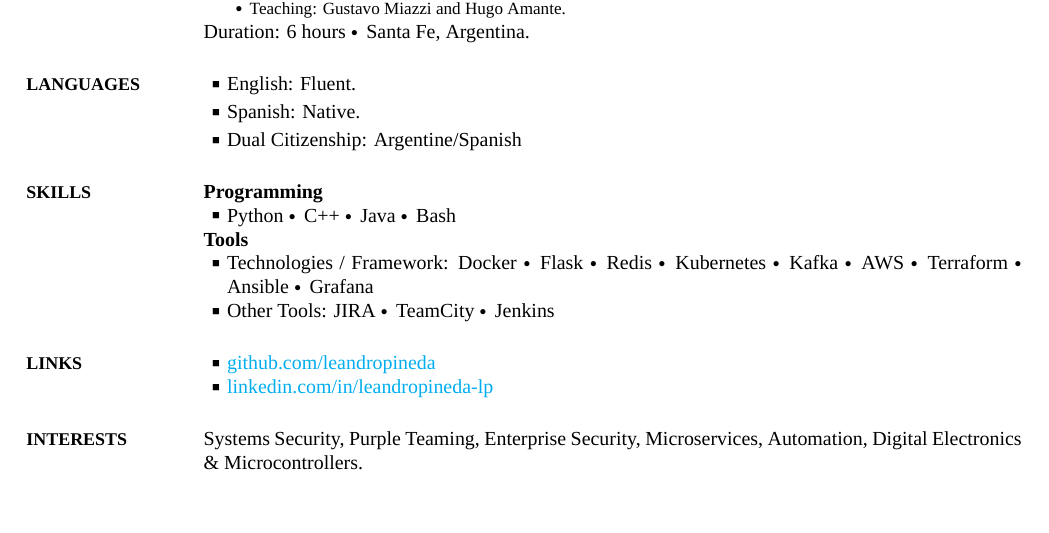
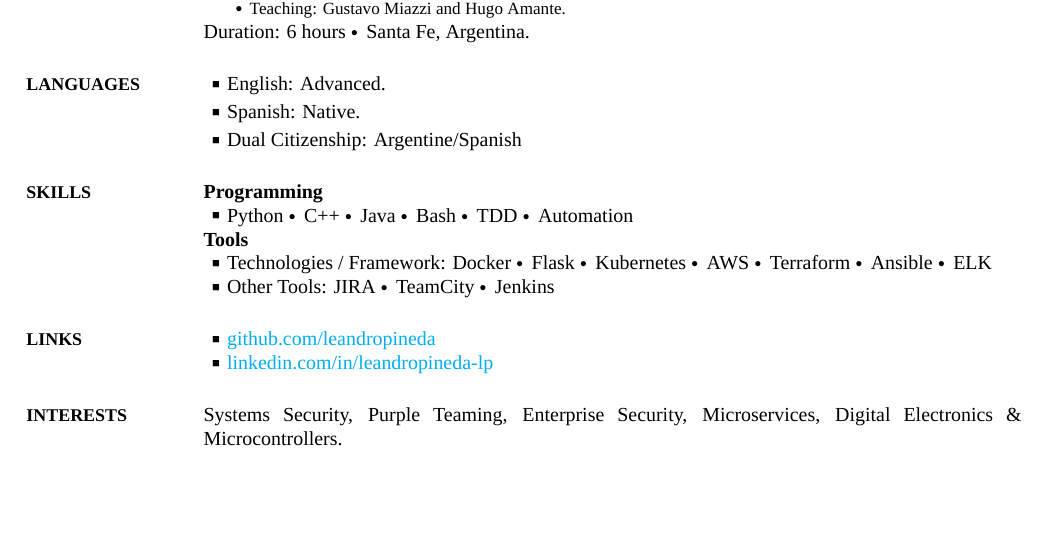
Before and after one commit to leandropineda/curriculum-vitae, a LaTeX CV (cv-largo-eng/CV.tex): part of page 3 of 3, cut so that both start at the same text. The pictures show the PDF file cv-largo-eng/CV.pdf that the author committed with the source.

Commit message:
Updates 2021

```diff
--- a/cv-largo-eng/CV.tex
+++ b/cv-largo-eng/CV.tex
@@ -642,12 +642,12 @@ Dual Citizenship: Argentine/Spanish
 {PDF:Skills}
 
 \textbf{Programming}
-\BulletItem Python \SubBulletSymbol\, C++ \SubBulletSymbol\, Java \SubBulletSymbol\, Bash
+\BulletItem Python \SubBulletSymbol\, C++ \SubBulletSymbol\, Java \SubBulletSymbol\, Bash \SubBulletSymbol\, TDD \SubBulletSymbol\, Automation
 
 \textbf{Tools}
 \BulletItem
-Technologies / Framework: Docker \SubBulletSymbol\, Flask \SubBulletSymbol\, Redis \SubBulletSymbol\, Kubernetes \SubBulletSymbol\, Kafka \SubBulletSymbol\, AWS
-\SubBulletSymbol\, Terraform \SubBulletSymbol\, Ansible \SubBulletSymbol\, Grafana \BulletItem
+Technologies / Framework: Docker \SubBulletSymbol\, Flask \SubBulletSymbol\, Kubernetes \SubBulletSymbol\, AWS
+\SubBulletSymbol\, Terraform \SubBulletSymbol\, Ansible \SubBulletSymbol\, ELK \BulletItem
 Other Tools: JIRA \SubBulletSymbol\, TeamCity \SubBulletSymbol\, Jenkins
 
 %%%%%%%%%%%
@@ -673,7 +673,7 @@ Other Tools: JIRA \SubBulletSymbol\, TeamCity \SubBulletSymbol\, Jenkins
 {Interests}
 {PDF:Interests}
 
-Systems Security, Purple Teaming, Enterprise Security, Microservices, Automation, Digital Electronics \& Microcontrollers.
+Systems Security, Purple Teaming, Enterprise Security, Microservices, Digital Electronics \& Microcontrollers.
 
 %%%%%%%%%%%%%%%
 %% AFICIONES %%
```
Also changed, not shown: cv-largo-eng/CV.pdf, cv-largo-eng/CV.tex (4 more changed lines).
